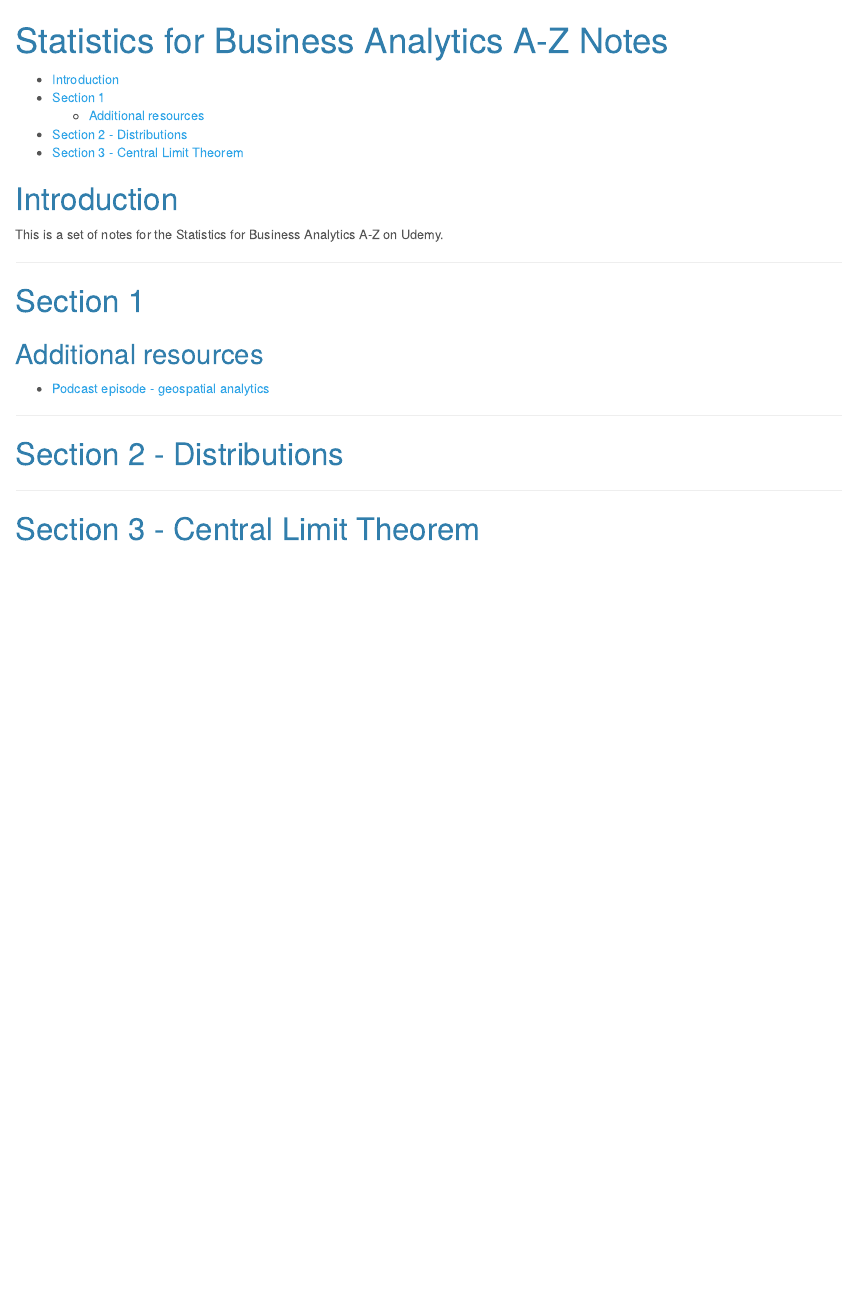
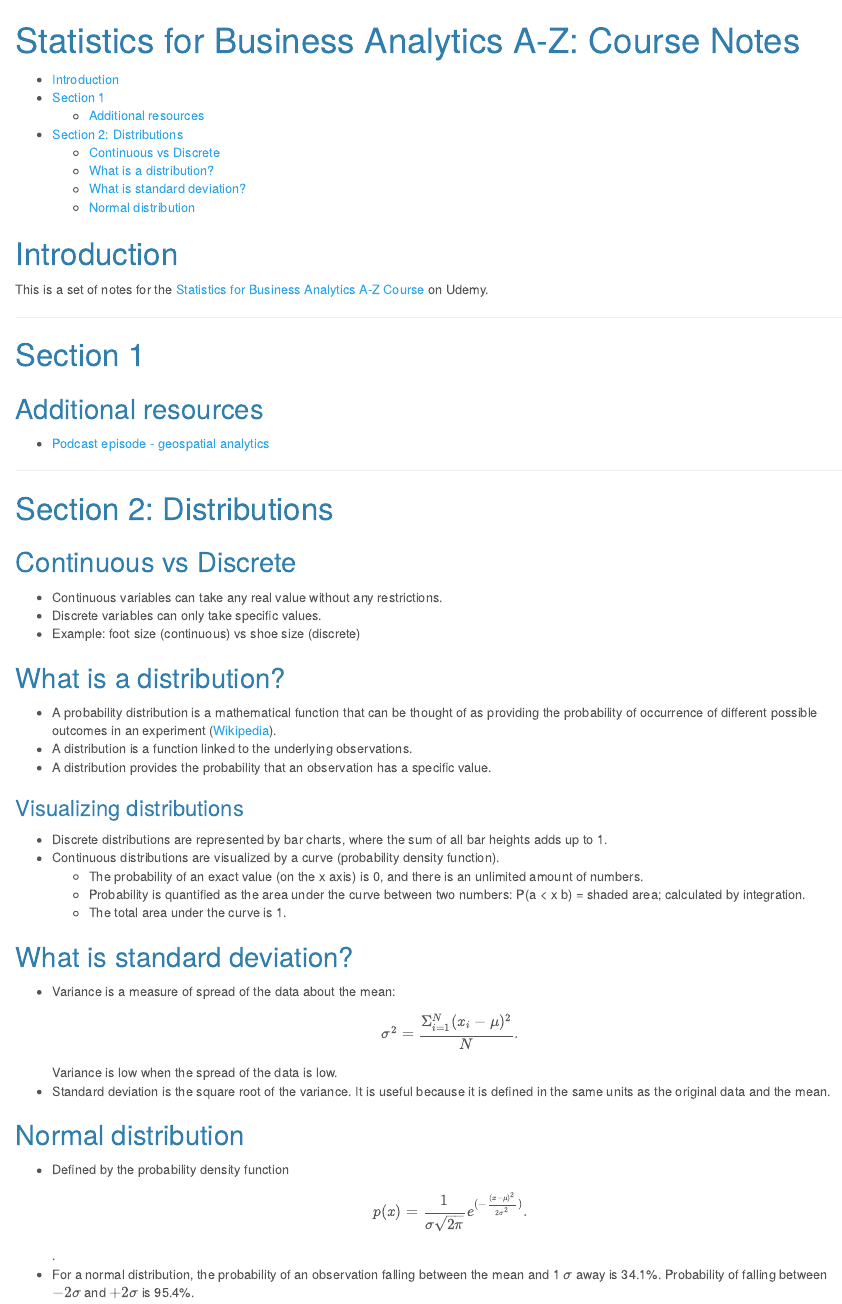
Before and after one commit to dbolotov/stats_for_business_analytics, an R Markdown document (stats_for_business_analytics.Rmd): the page in a window 1100 px wide, from its top. The pictures show the output file stats_for_business_analytics.html that the author committed with the source, opened offline.

Commit message:
aded section 1 & 2 notes

```diff
--- a/stats_for_business_analytics.Rmd
+++ b/stats_for_business_analytics.Rmd
@@ -1,5 +1,5 @@
 ---
-title: "Statistics for Business Analytics A-Z Notes"
+title: "Statistics for Business Analytics A-Z: Course Notes"
 output:
   html_document:
     theme: cerulean
@@ -17,7 +17,7 @@ require("knitr")
 
 # Introduction
 
-This is a set of notes for the Statistics for Business Analytics A-Z on Udemy.
+This is a set of notes for the [Statistics for Business Analytics A-Z Course](https://www.udemy.com/data-statistics) on Udemy.
 
 ***
 
@@ -27,9 +27,29 @@ This is a set of notes for the Statistics for Business Analytics A-Z on Udemy.
 
 ***
 
-# Section 2 - Distributions
+# Section 2: Distributions
 
+## Continuous vs Discrete
+- Continuous variables can take any real value without any restrictions.
+- Discrete variables can only take specific values.
+- Example: foot size (continuous) vs shoe size (discrete)
 
-***
+## What is a distribution?
+- A probability distribution is a mathematical function that can be thought of as providing the probability of occurrence of different possible outcomes in an experiment ([Wikipedia](https://en.wikipedia.org/wiki/Probability_distribution)).
+- A distribution is a function linked to the underlying observations.
+- A distribution provides the probability that an observation has a specific value.
 
-# Section 3 - Central Limit Theorem
+### Visualizing distributions
+- Discrete distributions are represented by bar charts, where the sum of all bar heights adds up to 1.
+- Continuous distributions are visualized by a curve (probability density function).
+	- The probability of an exact value (on the x axis) is 0, and there is an unlimited amount of numbers.
+	- Probability is quantified as the area under the curve between two numbers: P(a < x b) = shaded area; calculated by integration.
+	- The total area under the curve is 1.
+
+## What is standard deviation?
+- Variance is a measure of spread of the data about the mean: $$\sigma^2 = \frac{\Sigma_{i=1}^N(x_i - \mu)^2}{N}.$$ Variance is low when the spread of the data is low.
+- Standard deviation is the square root of the variance. It is useful because it is defined in the same units as the original data and the mean.
+
+## Normal distribution
+- Defined by the probability density function $$p(x) = \frac{1}{\sigma\sqrt{2\pi}}e^{(-\frac{(x-\mu)^2}{2\sigma^2})}.$$.
+- For a normal distribution, the probability of an observation falling between the mean and 1 $\sigma$ away is 34.1%. Probability of falling between $-2\sigma$ and $+2\sigma$ is 95.4%.
```
Also changed, not shown: stats_for_business_analytics.html.
